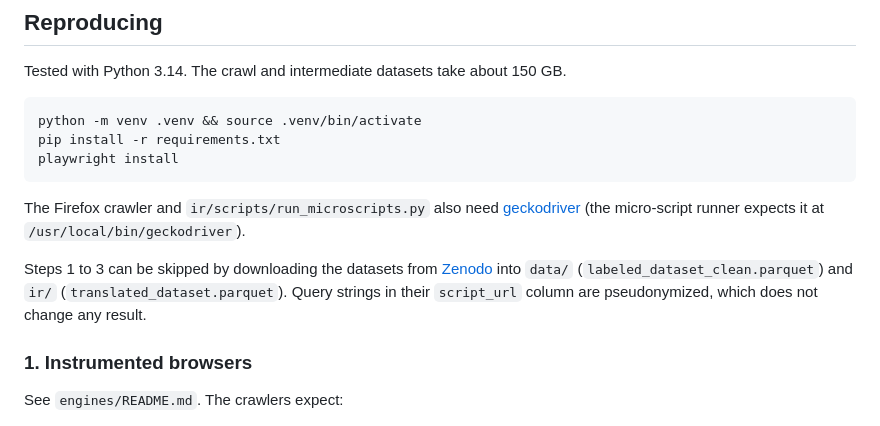
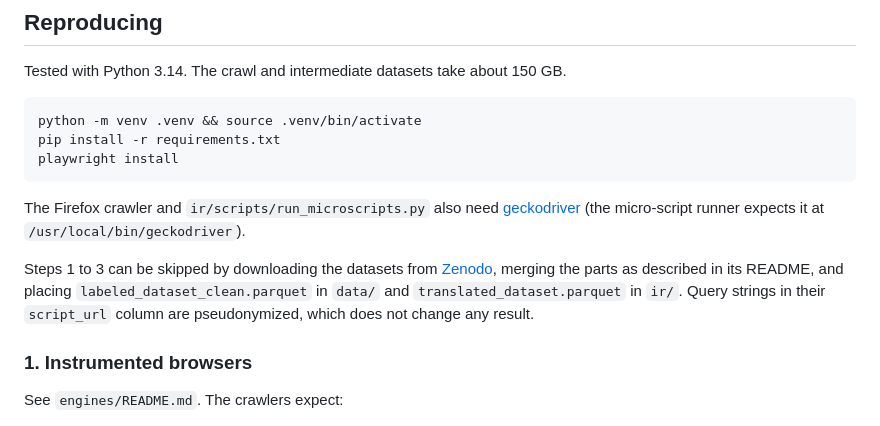
Before and after one commit to jhssilv/crossengine-fp-detection, a Markdown page: README.md, the part around the change. Rendered like a GitHub page.

Commit message:
Point to split dataset parts on Zenodo

```diff
--- a/README.md
+++ b/README.md
@@ -35,7 +35,7 @@ playwright install
 
 The Firefox crawler and `ir/scripts/run_microscripts.py` also need [geckodriver](https://github.com/mozilla/geckodriver) (the micro-script runner expects it at `/usr/local/bin/geckodriver`).
 
-Steps 1 to 3 can be skipped by downloading the datasets from [Zenodo](https://doi.org/10.5281/zenodo.23394257) into `data/` (`labeled_dataset_clean.parquet`) and `ir/` (`translated_dataset.parquet`). Query strings in their `script_url` column are pseudonymized, which does not change any result.
+Steps 1 to 3 can be skipped by downloading the datasets from [Zenodo](https://doi.org/10.5281/zenodo.23394257), merging the parts as described in its README, and placing `labeled_dataset_clean.parquet` in `data/` and `translated_dataset.parquet` in `ir/`. Query strings in their `script_url` column are pseudonymized, which does not change any result.
 
 ### 1. Instrumented browsers
 
```
